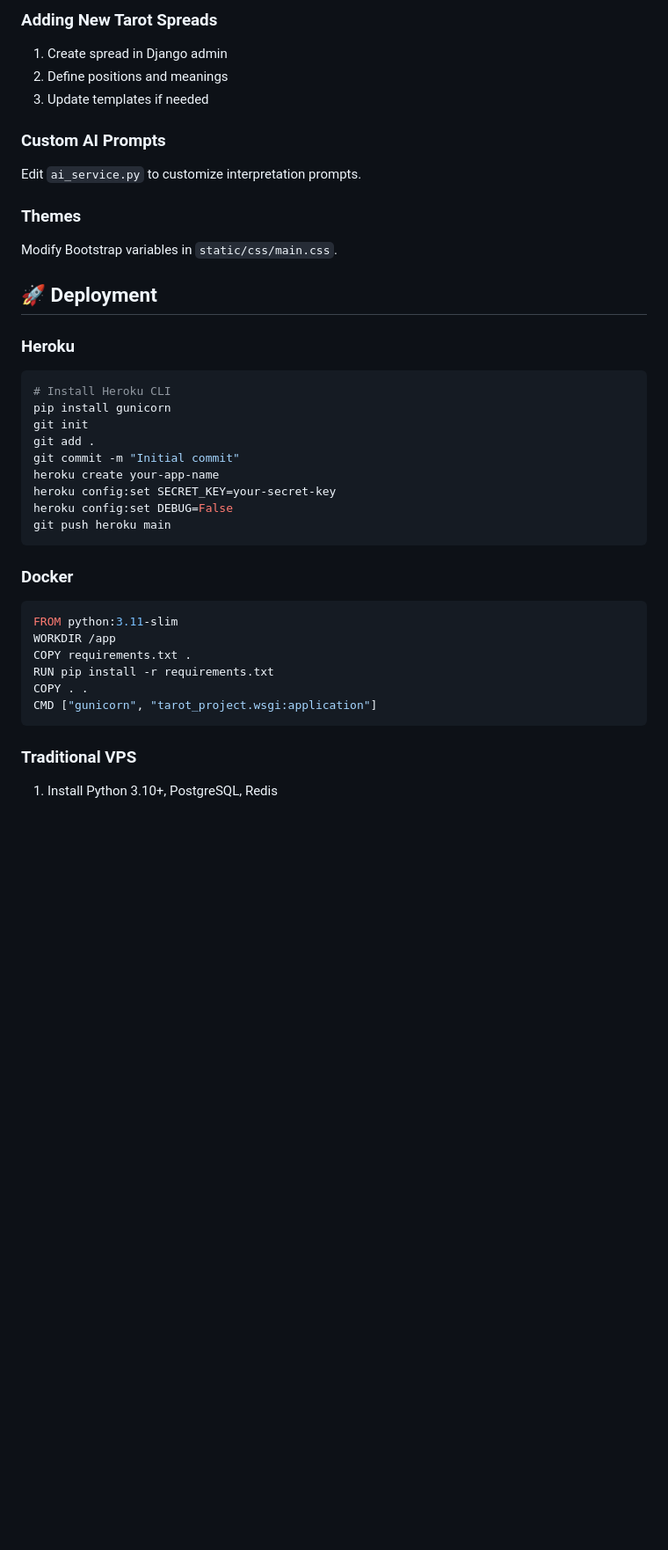
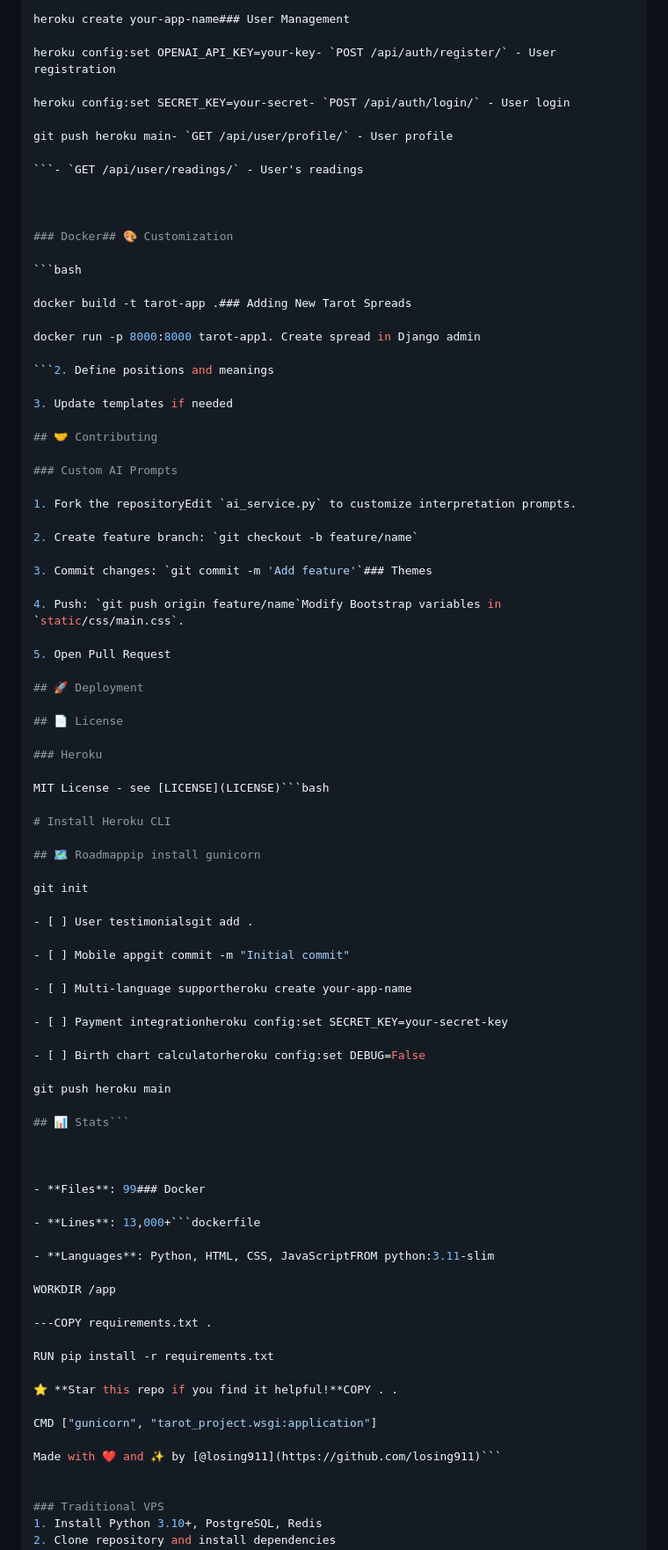
Before and after one commit to losing911/horoscope, a Markdown page: README.md, the part around the change printed below. Shown: that part at 88% size. Rendered like a GitHub page; blank space fills up the shorter version.

````diff
--- a/README.md
+++ b/README.md
@@ -127,39 +238,90 @@ REDIS_URL=redis://localhost:6379/1
 
-### Adding New Tarot Spreads
-1. Create spread in Django admin
-2. Define positions and meanings
+heroku create your-app-name### User Management
+
+heroku config:set OPENAI_API_KEY=your-key- `POST /api/auth/register/` - User registration
+
+heroku config:set SECRET_KEY=your-secret- `POST /api/auth/login/` - User login
+
+git push heroku main- `GET /api/user/profile/` - User profile
+
+```- `GET /api/user/readings/` - User's readings
+
+
+
+### Docker## 🎨 Customization
+
+```bash
+
+docker build -t tarot-app .### Adding New Tarot Spreads
+
+docker run -p 8000:8000 tarot-app1. Create spread in Django admin
+
+```2. Define positions and meanings
+
 3. Update templates if needed
 
+## 🤝 Contributing
+
 ### Custom AI Prompts
-Edit `ai_service.py` to customize interpretation prompts.
 
-### Themes
-Modify Bootstrap variables in `static/css/main.css`.
+1. Fork the repositoryEdit `ai_service.py` to customize interpretation prompts.
+
+2. Create feature branch: `git checkout -b feature/name`
+
+3. Commit changes: `git commit -m 'Add feature'`### Themes
+
+4. Push: `git push origin feature/name`Modify Bootstrap variables in `static/css/main.css`.
+
+5. Open Pull Request
 
 ## 🚀 Deployment
 
+## 📄 License
+
 ### Heroku
-```bash
+
+MIT License - see [LICENSE](LICENSE)```bash
+
 # Install Heroku CLI
-pip install gunicorn
+
+## 🗺️ Roadmappip install gunicorn
+
 git init
-git add .
-git commit -m "Initial commit"
-heroku create your-app-name
-heroku config:set SECRET_KEY=your-secret-key
-heroku config:set DEBUG=False
+
+- [ ] User testimonialsgit add .
+
+- [ ] Mobile appgit commit -m "Initial commit"
+
+- [ ] Multi-language supportheroku create your-app-name
+
+- [ ] Payment integrationheroku config:set SECRET_KEY=your-secret-key
+
+- [ ] Birth chart calculatorheroku config:set DEBUG=False
+
 git push heroku main
-```
 
-### Docker
-```dockerfile
-FROM python:3.11-slim
+## 📊 Stats```
+
+
+
+- **Files**: 99### Docker
+
+- **Lines**: 13,000+```dockerfile
+
+- **Languages**: Python, HTML, CSS, JavaScriptFROM python:3.11-slim
+
 WORKDIR /app
-COPY requirements.txt .
+
+---COPY requirements.txt .
+
 RUN pip install -r requirements.txt
-COPY . .
+
+⭐ **Star this repo if you find it helpful!**COPY . .
+
 CMD ["gunicorn", "tarot_project.wsgi:application"]
-```
+
+Made with ❤️ and ✨ by [@losing911](https://github.com/losing911)```
+
 
 ### Traditional VPS
 1. Install Python 3.10+, PostgreSQL, Redis
````
Also changed, not shown: other parts of README.md (+192 -81 lines).
